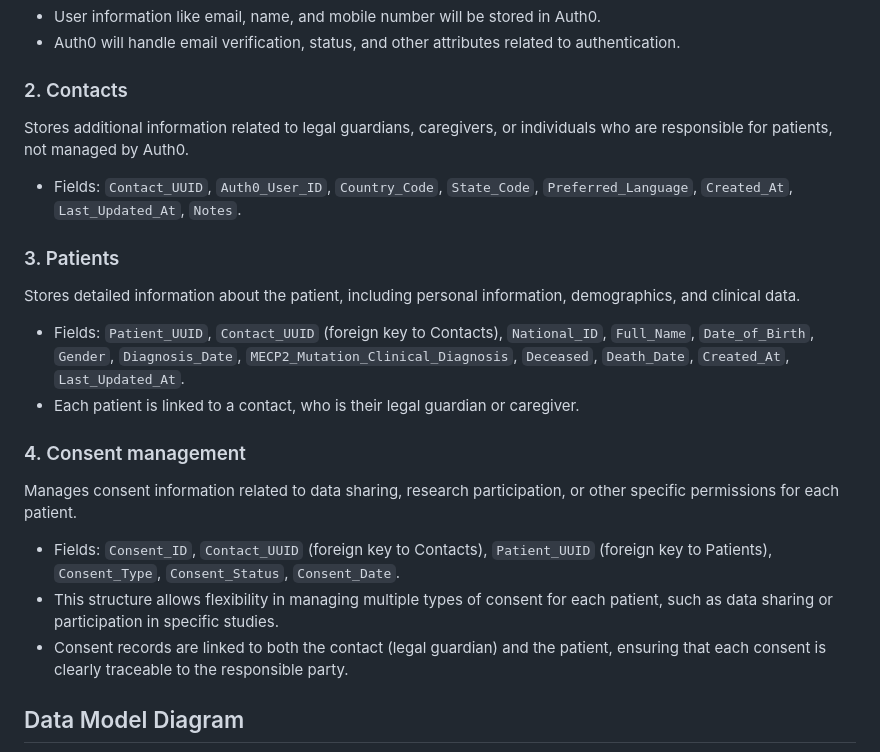
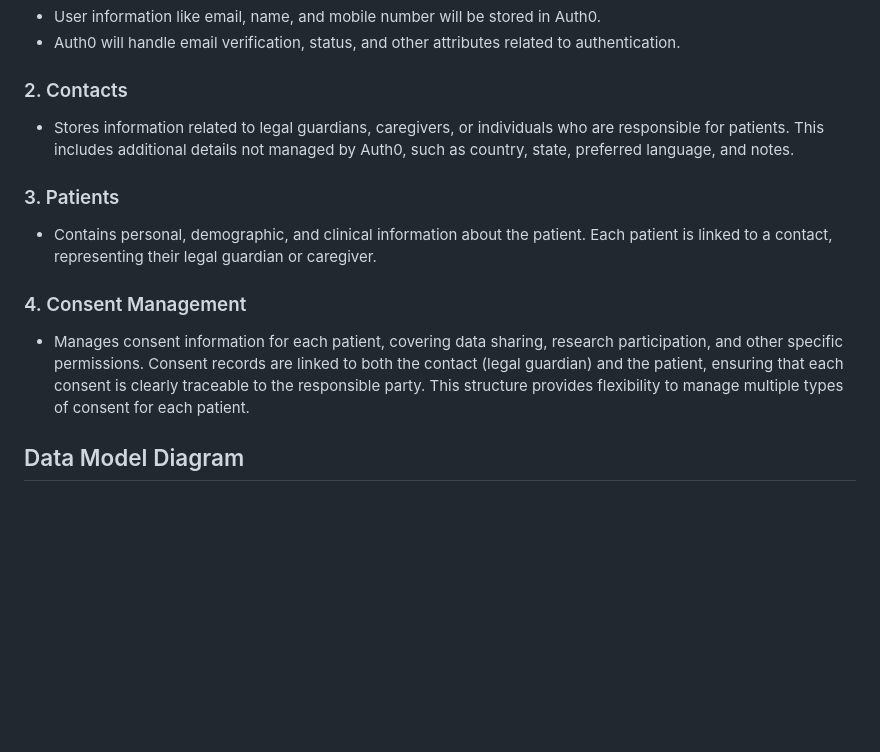
Before and after one commit to rett-europe/patient-registry, a Markdown page: docs/05-DataModel.md, the part around the change. Drawn GitHub-style; blank space fills up the shorter version.

Commit message:
Updated structure

```diff
--- a/docs/05-DataModel.md
+++ b/docs/05-DataModel.md
@@ -9,19 +9,13 @@ With Auth0 handling user profile information, we will use a simplified `Contacts
  * Auth0 will handle email verification, status, and other attributes related to authentication.
 
 ### 2. Contacts
-Stores additional information related to legal guardians, caregivers, or individuals who are responsible for patients, not managed by Auth0.
- * Fields: `Contact_UUID`, `Auth0_User_ID`, `Country_Code`, `State_Code`, `Preferred_Language`, `Created_At`, `Last_Updated_At`, `Notes`.
+ * Stores information related to legal guardians, caregivers, or individuals who are responsible for patients. This includes additional details not managed by Auth0, such as country, state, preferred language, and notes.
 
 ### 3. Patients
-Stores detailed information about the patient, including personal information, demographics, and clinical data.
- * Fields: `Patient_UUID`, `Contact_UUID` (foreign key to Contacts), `National_ID`, `Full_Name`, `Date_of_Birth`, `Gender`, `Diagnosis_Date`, `MECP2_Mutation_Clinical_Diagnosis`, `Deceased`, `Death_Date`, `Created_At`, `Last_Updated_At`.
- * Each patient is linked to a contact, who is their legal guardian or caregiver.
+ * Contains personal, demographic, and clinical information about the patient. Each patient is linked to a contact, representing their legal guardian or caregiver.
 
-### 4. Consent management
-Manages consent information related to data sharing, research participation, or other specific permissions for each patient.
- * Fields: `Consent_ID`, `Contact_UUID` (foreign key to Contacts), `Patient_UUID` (foreign key to Patients), `Consent_Type`, `Consent_Status`, `Consent_Date`.
- * This structure allows flexibility in managing multiple types of consent for each patient, such as data sharing or participation in specific studies.
- * Consent records are linked to both the contact (legal guardian) and the patient, ensuring that each consent is clearly traceable to the responsible party.
+### 4. Consent Management
+ * Manages consent information for each patient, covering data sharing, research participation, and other specific permissions. Consent records are linked to both the contact (legal guardian) and the patient, ensuring that each consent is clearly traceable to the responsible party. This structure provides flexibility to manage multiple types of consent for each patient.
 
 ## Data Model Diagram
 
```
